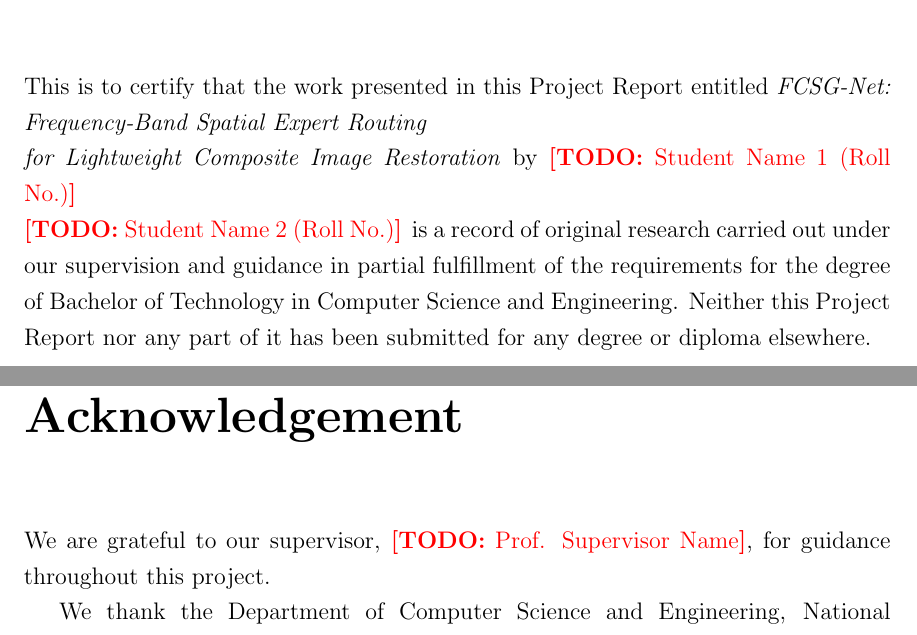
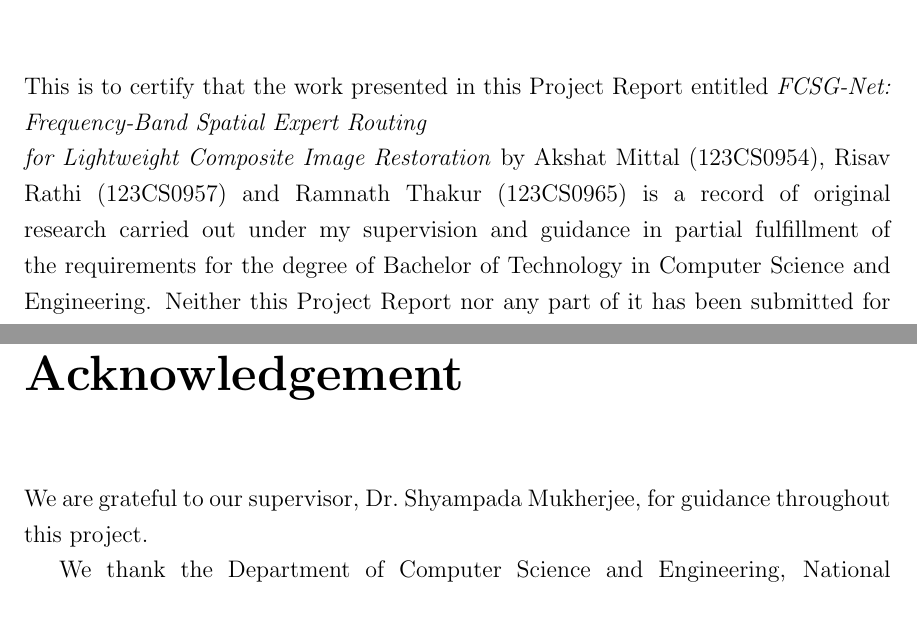
Before and after one commit to whynotramaa/fcsg-capstone, a LaTeX thesis (thesis/main.tex, which reads thesis/FrontPages.tex, thesis/NITR.cls): two parts of pages 4 and 6 of 58, joined at a grey line, cut so that both start at the same text. Compiled offline with pdfLaTeX.

Commit message:
Fill in authors and supervisor on front pages
Authors listed in ascending roll-number order. Certificate wording now
matches a single supervisor, and running text uses an inline author list.

Co-Authored-By: Claude Opus 5.5 <noreply@anthropic.com>
Claude-Session: https://claude.ai/code/session_019k8UAxoALr8atRcHuEfYnD

```diff
--- a/thesis/FrontPages.tex
+++ b/thesis/FrontPages.tex
@@ -1,14 +1,15 @@
 % ======================================================================
 % Front-page fields. STAND-IN layout: when the college FrontPages.tex
 % arrives, copy these values into its fields and replace this file.
-% Items in \todo still need the team's details.
 % ======================================================================
 \reportTitle{FCSG-Net: Frequency-Band Spatial Expert Routing\\for Lightweight Composite Image Restoration}
 \docType{Project Report}
 \degree{Bachelor of Technology}
 \dept{Computer Science and Engineering}
-\authors{\todo{Student Name 1 (Roll No.)}\\\todo{Student Name 2 (Roll No.)}}
-\newcommand{\supname}{\todo{Prof. Supervisor Name}}
+% Ascending order of roll number.
+\authors{Akshat Mittal (123CS0954)\\Risav Rathi (123CS0957)\\Ramnath Thakur (123CS0965)}
+\authorsInline{Akshat Mittal (123CS0954), Risav Rathi (123CS0957) and Ramnath Thakur (123CS0965)}
+\newcommand{\supname}{Dr.\ Shyampada Mukherjee}
 \supervisorOne{\supname}
 \submitDate{November 2026}
 
--- a/thesis/NITR.cls
+++ b/thesis/NITR.cls
@@ -34,6 +34,8 @@
 \newcommand{\degree}[1]{\renewcommand{\@degree}{#1}}
 \newcommand{\dept}[1]{\renewcommand{\@dept}{#1}}
 \newcommand{\authors}[1]{\renewcommand{\@authors}{#1}}
+\newcommand{\@authorsinline}{\@authors}
+\newcommand{\authorsInline}[1]{\renewcommand{\@authorsinline}{#1}}
 \newcommand{\supervisorOne}[1]{\renewcommand{\@supervisorone}{#1}}
 \newcommand{\supervisorTwo}[1]{\renewcommand{\@supervisortwo}{#1}}
 \newcommand{\submitDate}[1]{\renewcommand{\@submitdate}{#1}}
@@ -97,14 +99,13 @@
 \newcommand{\certificateOfExamination}{%
 	\@frontchapter{Certificate of Examination}
 	This is to certify that the work in the \@doctype{} entitled
-	\emph{\@reporttitle} by \@authors{} has been examined and is accepted
+	\emph{\@reporttitle} by \@authorsinline{} has been examined and is accepted
 	in partial fulfillment of the requirements for the degree of \@degree{}
 	in \@dept.
 	\vspace{1.2in}\par\noindent
 	\@signline{Supervisor}\hfill\@signline{Examiner}
 	\cleardoublepage}
 
-\newcommand{\@certbody}{%
+\newcommand{\@certbody}[1]{%
 	This is to certify that the work presented in this \@doctype{} entitled
-	\emph{\@reporttitle} by \@authors{} is a record of original research
-	carried out under our supervision and guidance in partial fulfillment of
+	\emph{\@reporttitle} by \@authorsinline{} is a record of original research
```
Also changed, not shown: thesis/FCSG_report_draft.pdf, thesis/README.md, thesis/NITR.cls (5 more changed lines).
